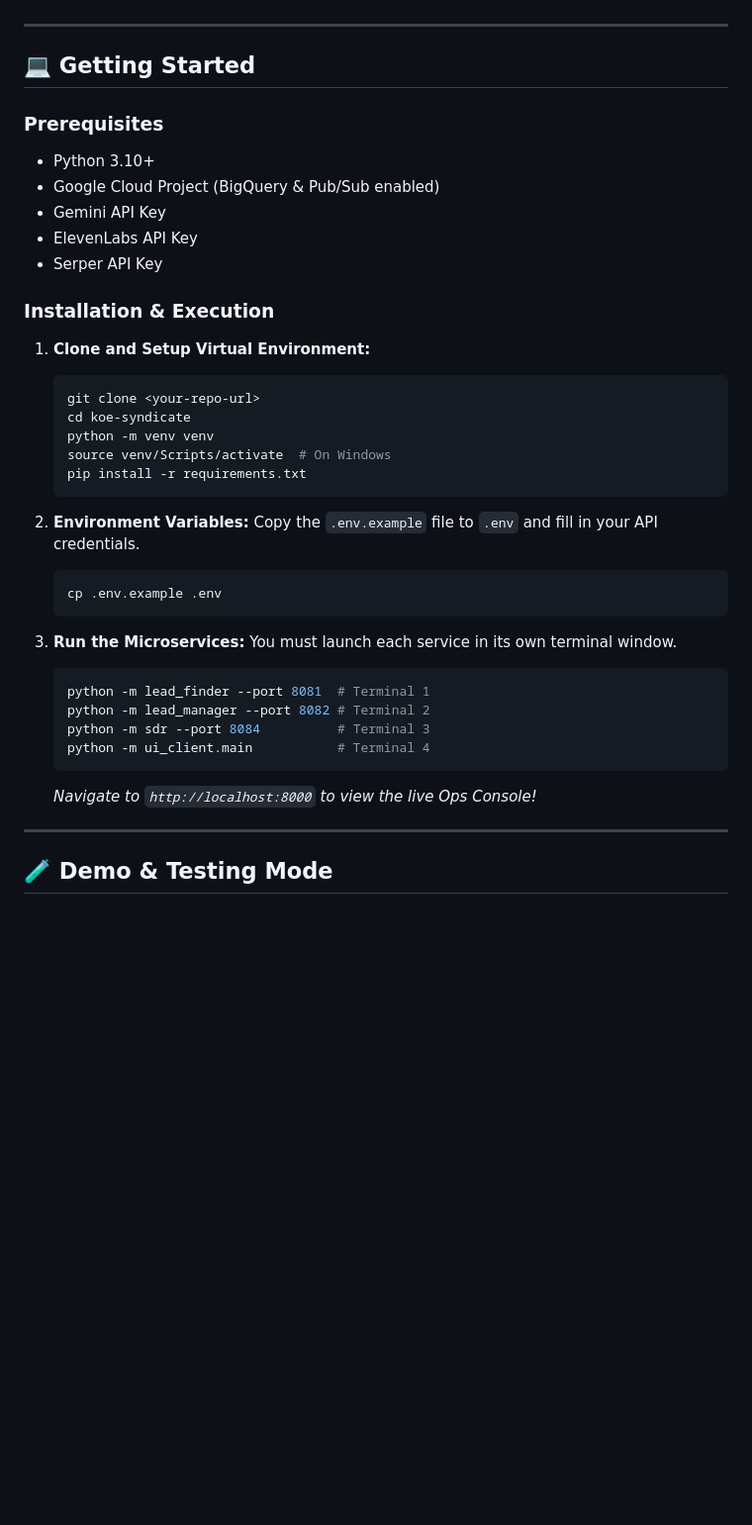
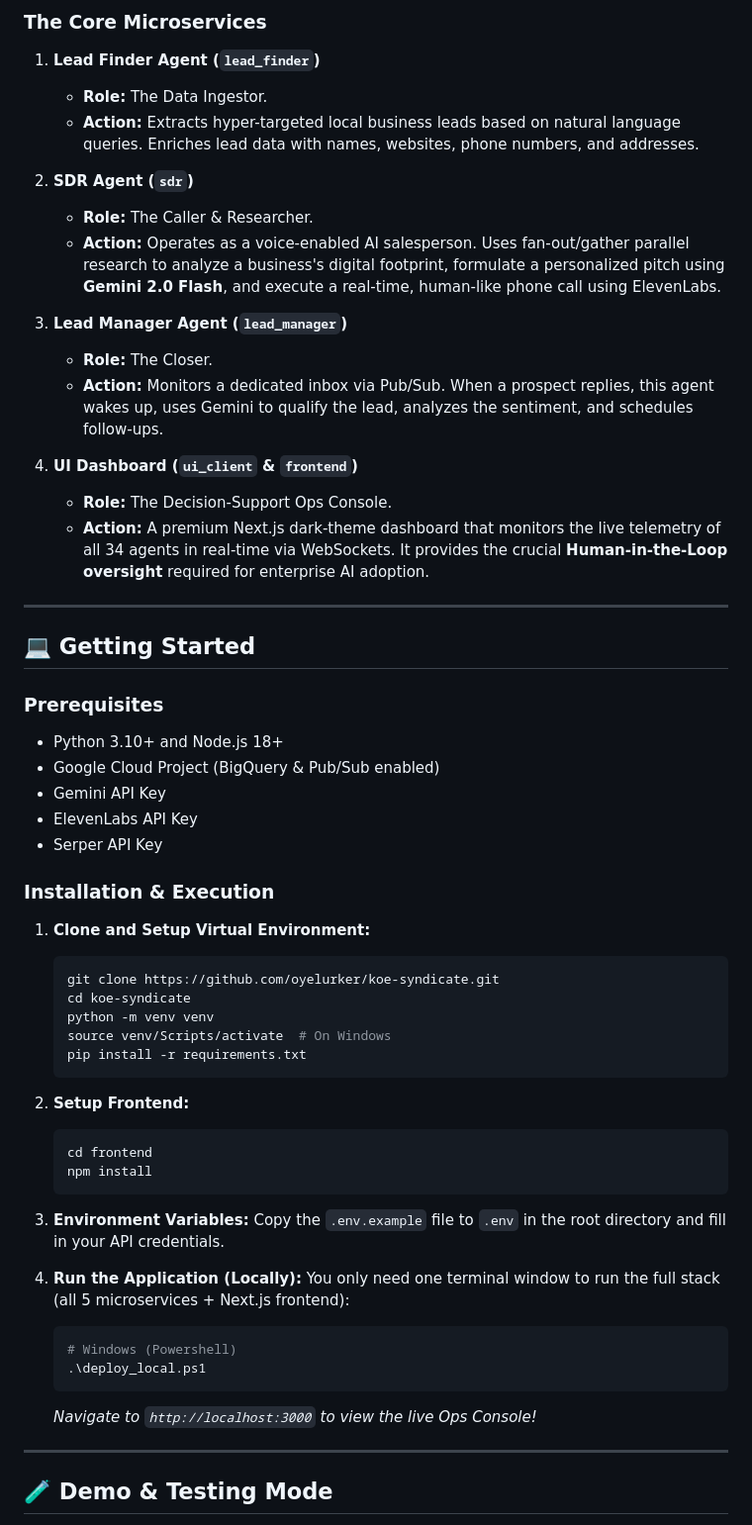
Before and after one commit to oyelurker/koe-syndicate, a Markdown page: README.md, the part around one of its changes. Shown at 99% size. Rendered like a GitHub page; blank space fills up the shorter version.

````diff
--- a/README.md
+++ b/README.md
@@ -55,10 +78,27 @@ Instead of one massive, confusing AI prompt, we engineered a collaborative netwo
+### The Core Microservices
+
+1. **Lead Finder Agent (`lead_finder`)**
+   *   **Role:** The Data Ingestor.
+   *   **Action:** Extracts hyper-targeted local business leads based on natural language queries. Enriches lead data with names, websites, phone numbers, and addresses.
+
+2. **SDR Agent (`sdr`)**
+   *   **Role:** The Caller & Researcher.
+   *   **Action:** Operates as a voice-enabled AI salesperson. Uses fan-out/gather parallel research to analyze a business's digital footprint, formulate a personalized pitch using **Gemini 2.0 Flash**, and execute a real-time, human-like phone call using ElevenLabs.
+
+3. **Lead Manager Agent (`lead_manager`)**
+   *   **Role:** The Closer.
+   *   **Action:** Monitors a dedicated inbox via Pub/Sub. When a prospect replies, this agent wakes up, uses Gemini to qualify the lead, analyzes the sentiment, and schedules follow-ups.
+
+4. **UI Dashboard (`ui_client` & `frontend`)**
+   *   **Role:** The Decision-Support Ops Console.
+   *   **Action:** A premium Next.js dark-theme dashboard that monitors the live telemetry of all 34 agents in real-time via WebSockets. It provides the crucial **Human-in-the-Loop oversight** required for enterprise AI adoption.
 
 ---
 
 ## 💻 Getting Started
 
 ### Prerequisites
-- Python 3.10+
+- Python 3.10+ and Node.js 18+
 - Google Cloud Project (BigQuery & Pub/Sub enabled)
 - Gemini API Key
 - ElevenLabs API Key
@@ -68,28 +108,31 @@ Instead of one massive, confusing AI prompt, we engineered a collaborative netwo
 
 1. **Clone and Setup Virtual Environment:**
    ```bash
-   git clone <your-repo-url>
+   git clone https://github.com/oyelurker/koe-syndicate.git
    cd koe-syndicate
    python -m venv venv
    source venv/Scripts/activate  # On Windows
    pip install -r requirements.txt
    ```
 
-2. **Environment Variables:**
-   Copy the `.env.example` file to `.env` and fill in your API credentials.
+2. **Setup Frontend:**
    ```bash
-   cp .env.example .env
+   cd frontend
+   npm install
    ```
 
-3. **Run the Microservices:**
-   You must launch each service in its own terminal window.
+3. **Environment Variables:**
+   Copy the `.env.example` file to `.env` in the root directory and fill in your API credentials.
+
+4. **Run the Application (Locally):**
+   You only need one terminal window to run the full stack (all 5 microservices + Next.js frontend):
+
    ```bash
-   python -m lead_finder --port 8081  # Terminal 1
-   python -m lead_manager --port 8082 # Terminal 2
-   python -m sdr --port 8084          # Terminal 3
-   python -m ui_client.main           # Terminal 4
+   # Windows (Powershell)
+   .\deploy_local.ps1
    ```
-   *Navigate to `http://localhost:8000` to view the live Ops Console!*
+
+   *Navigate to `http://localhost:3000` to view the live Ops Console!*
 
 ---
 
````
Also changed, not shown: other parts of README.md (+58 -33 lines).
